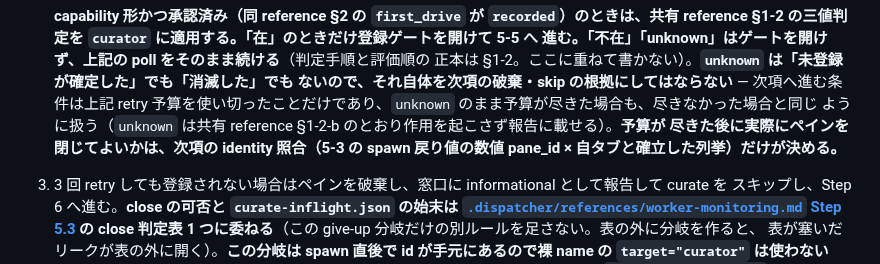
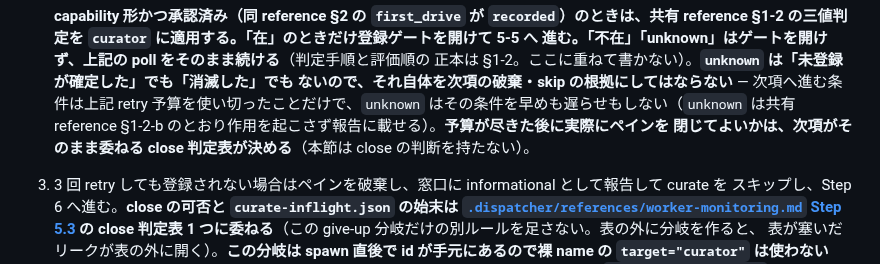
Before and after one commit to suisya-systems/claude-org-ja, a Markdown page: .dispatcher/references/pane-close.md, the part around the change. Rendered like a GitHub page.

Commit message:
fix(claude): pane-close 5-4 の per-site 行が close 判定表と競合する権威を作らないようにする
「予算が尽きた後に閉じてよいかは identity 照合だけが決める」と書くと、
直後の項が「close の可否と curate-inflight.json の始末は close 判定表 1 つに
委ねる」と定めているのと二重権威になる。identity 照合は判定表が取る入力の
1 つであって、判定の主体ではない。本節は close の判断を持たないことを明示し、
判定表への委譲へ揃える。あわせて unknown と retry 予算枯渇の関係を
「unknown は条件を早めも遅らせもしない」と直截に書き直す。

Co-Authored-By: Claude Opus 5 <noreply@anthropic.com>

```diff
--- a/.dispatcher/references/pane-close.md
+++ b/.dispatcher/references/pane-close.md
@@ -466,10 +466,9 @@ mcp__renga-peers__spawn_claude_pane(
    進む。「不在」「unknown」はゲートを開けず、上記の poll をそのまま続ける**（判定手順と評価順の
    正本は §1-2。ここに重ねて書かない）。**`unknown` は「未登録が確定した」でも「消滅した」でも
    ないので、それ自体を次項の破棄・skip の根拠にしてはならない** — 次項へ進む条件は上記 retry
-   予算を使い切ったことだけであり、`unknown` のまま予算が尽きた場合も、尽きなかった場合と同じ
-   ように扱う（`unknown` は共有 reference §1-2-b のとおり作用を起こさず報告に載せる）。**予算が
-   尽きた後に実際にペインを閉じてよいかは、次項の identity 照合（5-3 の spawn 戻り値の数値
-   pane_id × 自タブと確立した列挙）だけが決める。**
+   予算を使い切ったことだけで、`unknown` はその条件を早めも遅らせもしない（`unknown` は共有
+   reference §1-2-b のとおり作用を起こさず報告に載せる）。**予算が尽きた後に実際にペインを
+   閉じてよいかは、次項がそのまま委ねる close 判定表が決める**（本節は close の判断を持たない）。
 3. 3 回 retry しても登録されない場合はペインを破棄し、窓口に informational として報告して curate を
    スキップし、Step 6 へ進む。**close の可否と `curate-inflight.json` の始末は
    [`.dispatcher/references/worker-monitoring.md` Step 5.3](worker-monitoring.md#step-5-3-close) の
```
